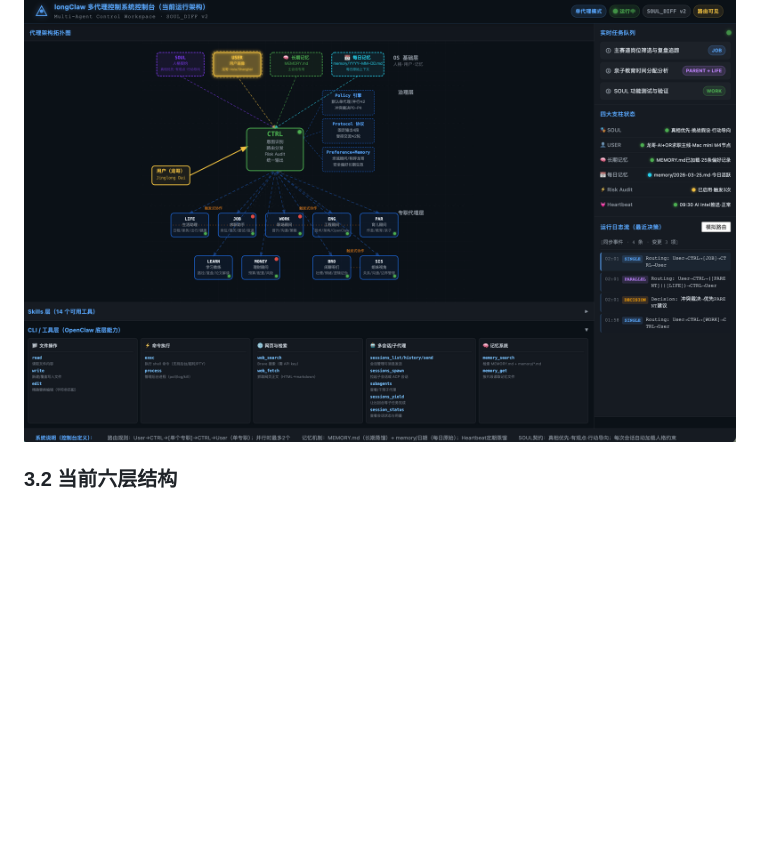
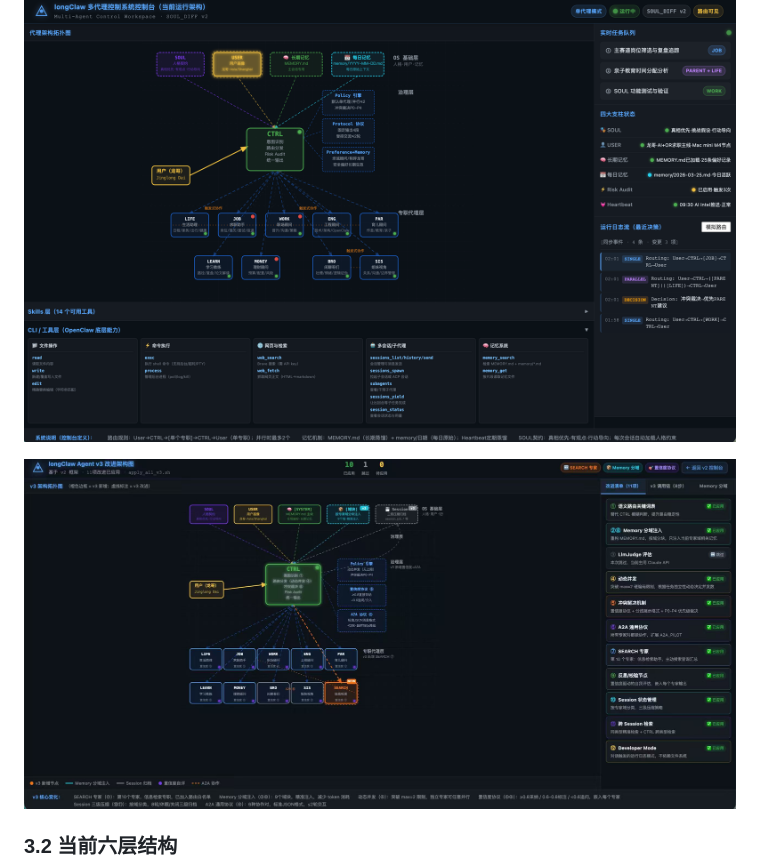
Before and after one commit to jinglong92/longClaw, a Markdown page: README.md, the part around the change. Rendered like a GitHub page; pictures changed too: docs/architecture-dashboard-zh-v3-agent.jpg (added); blank space fills up the shorter version.

Commit message:
docs: add v3 agent architecture image to README

```diff
--- a/README.md
+++ b/README.md
@@ -253,6 +253,8 @@ $$\text{Interaction} \rightarrow \text{Trace} \rightarrow \text{Judge} \rightarr
 ### 3.1 主架构图
 
 ![longClaw 多代理控制系统架构图](docs/architecture-dashboard-zh-v5.png)
+
+![longClaw Agent v3 路线架构图](docs/architecture-dashboard-zh-v3-agent.jpg)
 
 ### 3.2 当前六层结构
 
```
